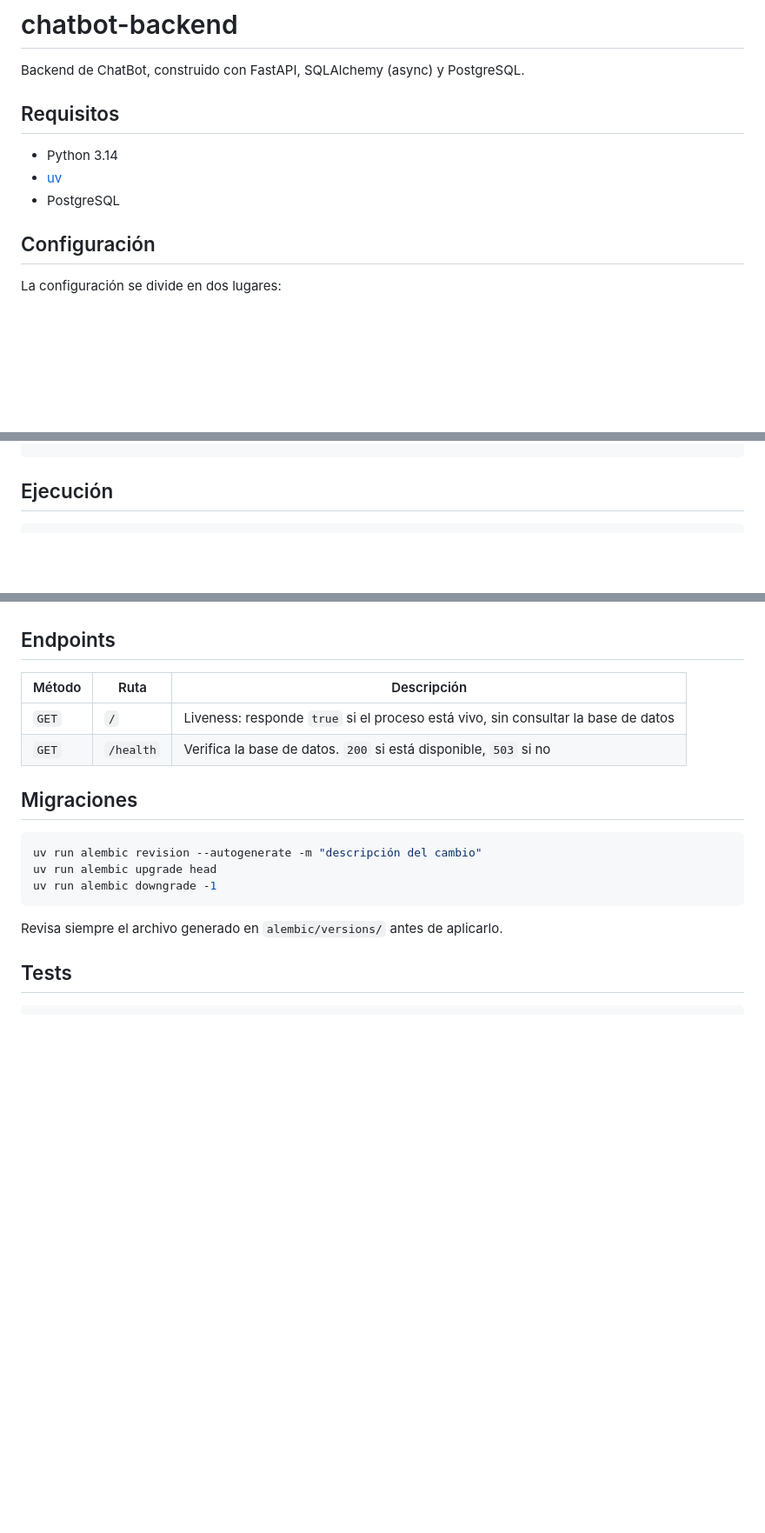
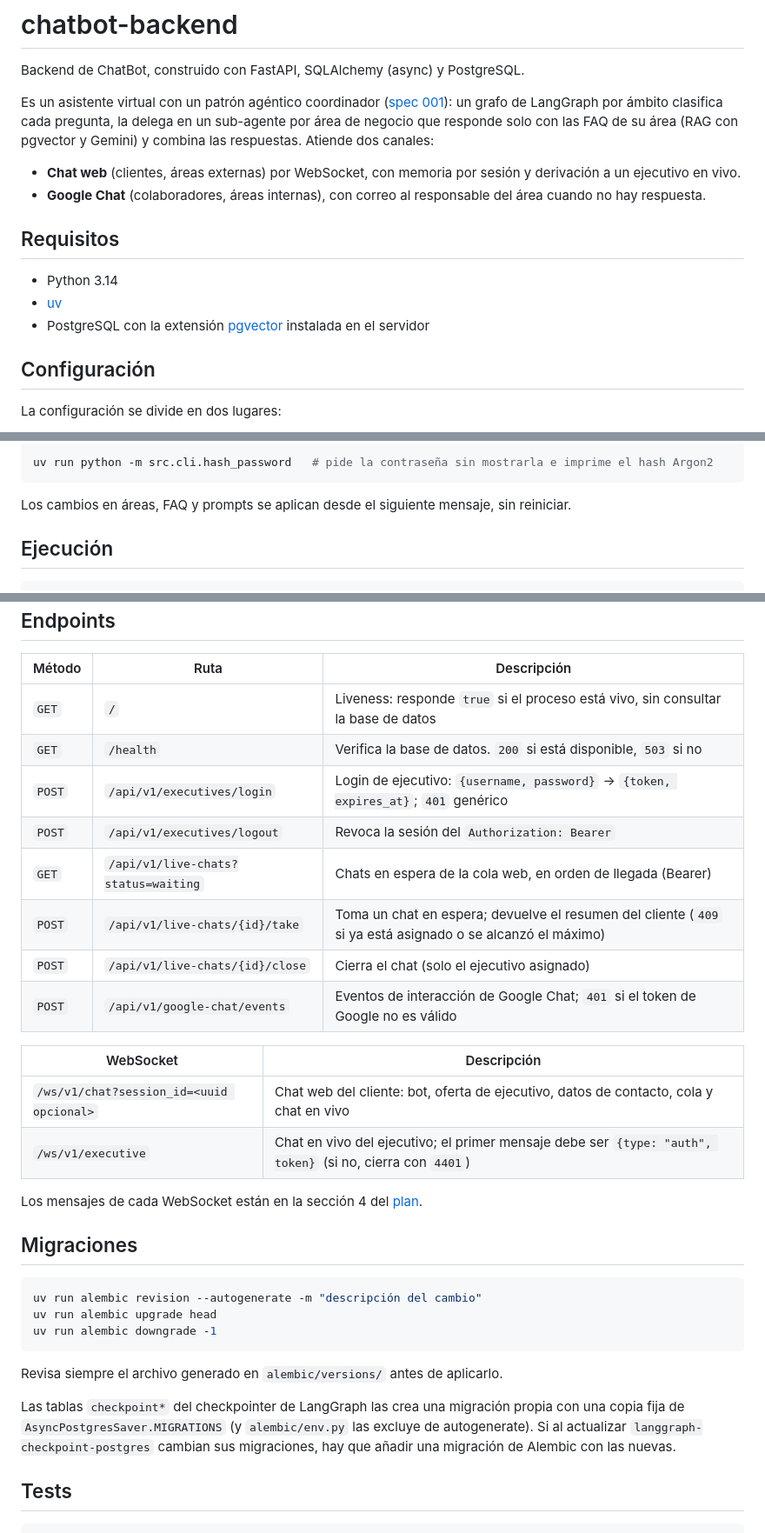
Before and after one commit to mfigueroa23/chatbot-backend, a Markdown page: README.md, 3 parts joined by grey strips. Shown at 87% size. Rendered like a GitHub page; blank space fills up the shorter version.

````diff
--- a/README.md
+++ b/README.md
@@ -1,12 +1,19 @@
 # chatbot-backend
 
 Backend de ChatBot, construido con FastAPI, SQLAlchemy (async) y PostgreSQL.
+
+Es un asistente virtual con un patrón agéntico coordinador ([spec 001](docs/specs/001-agentic-pattern-coordinator/spec.md)):
+un grafo de LangGraph por ámbito clasifica cada pregunta, la delega en un sub-agente por área de negocio que responde
+solo con las FAQ de su área (RAG con pgvector y Gemini) y combina las respuestas. Atiende dos canales:
+
+- **Chat web** (clientes, áreas externas) por WebSocket, con memoria por sesión y derivación a un ejecutivo en vivo.
+- **Google Chat** (colaboradores, áreas internas), con correo al responsable del área cuando no hay respuesta.
 
 ## Requisitos
 
 - Python 3.14
 - [uv](https://docs.astral.sh/uv/)
-- PostgreSQL
+- PostgreSQL con la extensión [pgvector](https://github.com/pgvector/pgvector) instalada en el servidor
 
 ## Configuración
 
@@ -51,3 +101,8 @@ uv run alembic upgrade head
+```bash
+uv run python -m src.cli.hash_password   # pide la contraseña sin mostrarla e imprime el hash Argon2
+```
+
+Los cambios en áreas, FAQ y prompts se aplican desde el siguiente mensaje, sin reiniciar.
 
 ## Ejecución
 
@@ -64,6 +119,19 @@ Documentación interactiva de la API: <http://127.0.0.1:8000/docs>
 |---|---|---|
 | `GET` | `/` | Liveness: responde `true` si el proceso está vivo, sin consultar la base de datos |
 | `GET` | `/health` | Verifica la base de datos. `200` si está disponible, `503` si no |
+| `POST` | `/api/v1/executives/login` | Login de ejecutivo: `{username, password}` → `{token, expires_at}`; `401` genérico |
+| `POST` | `/api/v1/executives/logout` | Revoca la sesión del `Authorization: Bearer` |
+| `GET` | `/api/v1/live-chats?status=waiting` | Chats en espera de la cola web, en orden de llegada (Bearer) |
+| `POST` | `/api/v1/live-chats/{id}/take` | Toma un chat en espera; devuelve el resumen del cliente (`409` si ya está asignado o se alcanzó el máximo) |
+| `POST` | `/api/v1/live-chats/{id}/close` | Cierra el chat (solo el ejecutivo asignado) |
+| `POST` | `/api/v1/google-chat/events` | Eventos de interacción de Google Chat; `401` si el token de Google no es válido |
+
+| WebSocket | Descripción |
+|---|---|
+| `/ws/v1/chat?session_id=<uuid opcional>` | Chat web del cliente: bot, oferta de ejecutivo, datos de contacto, cola y chat en vivo |
+| `/ws/v1/executive` | Chat en vivo del ejecutivo; el primer mensaje debe ser `{type: "auth", token}` (si no, cierra con `4401`) |
+
+Los mensajes de cada WebSocket están en la sección 4 del [plan](docs/specs/001-agentic-pattern-coordinator/plan.md).
 
 ## Migraciones
 
@@ -74,6 +142,10 @@ uv run alembic downgrade -1
 ```
 
 Revisa siempre el archivo generado en `alembic/versions/` antes de aplicarlo.
+
+Las tablas `checkpoint*` del checkpointer de LangGraph las crea una migración propia con una copia fija de
+`AsyncPostgresSaver.MIGRATIONS` (y `alembic/env.py` las excluye de autogenerate). Si al actualizar
+`langgraph-checkpoint-postgres` cambian sus migraciones, hay que añadir una migración de Alembic con las nuevas.
 
 ## Tests
 
````
Also changed, not shown: other parts of README.md (+48 -3 lines), 1 other file.
